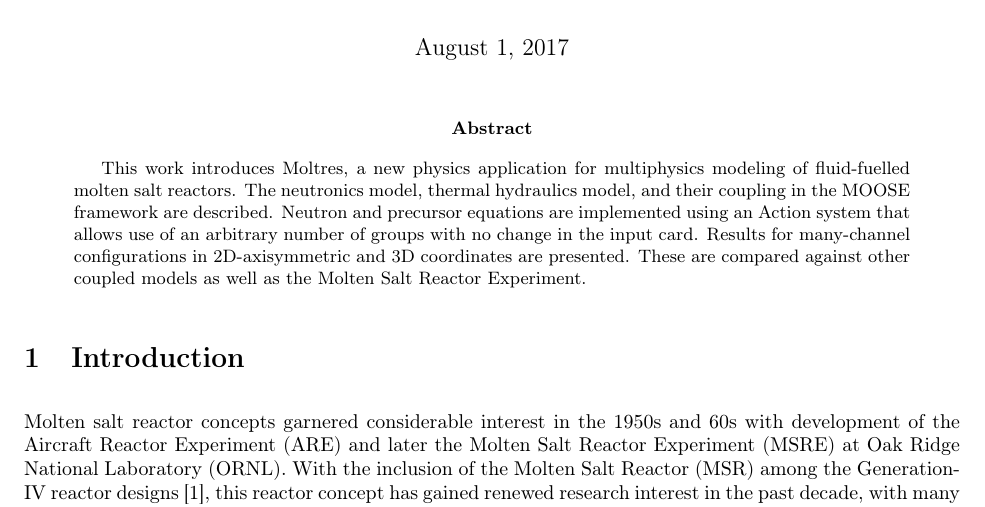
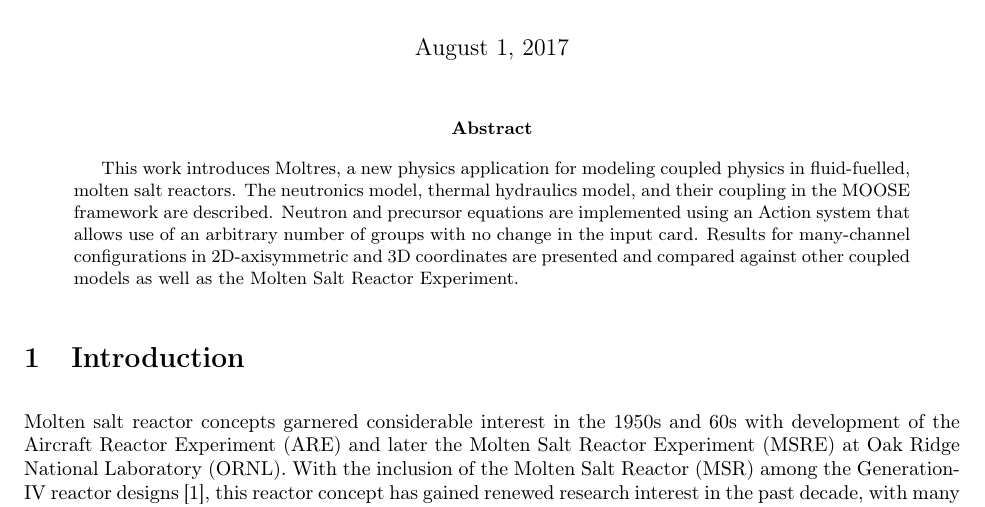
Before and after one commit to arfc/publications, a LaTeX paper (Moltres.tex): part of page 1 of 19, cut so that both start at the same text. Compiled offline with pdfLaTeX.

Commit message:
nouns to verbs

```diff
--- a/Moltres.tex
+++ b/Moltres.tex
@@ -77,13 +77,13 @@
 
 \begin{abstract}
 
-This work introduces Moltres, a new physics application for multiphysics
-modeling of fluid-fuelled molten salt reactors. The neutronics model, thermal
+This work introduces Moltres, a new physics application for modeling coupled
+physics in fluid-fuelled, molten salt reactors. The neutronics model, thermal
 hydraulics model, and their coupling in the MOOSE framework are
 described. Neutron and precursor equations are implemented using an Action
 system that allows use of an arbitrary number of groups with no change in the
 input card. Results for many-channel configurations in 2D-axisymmetric and 3D
-coordinates are presented. These are compared against other coupled models as
+coordinates are presented and compared against other coupled models as
 well as the Molten Salt Reactor Experiment.
 
 \end{abstract}
```
